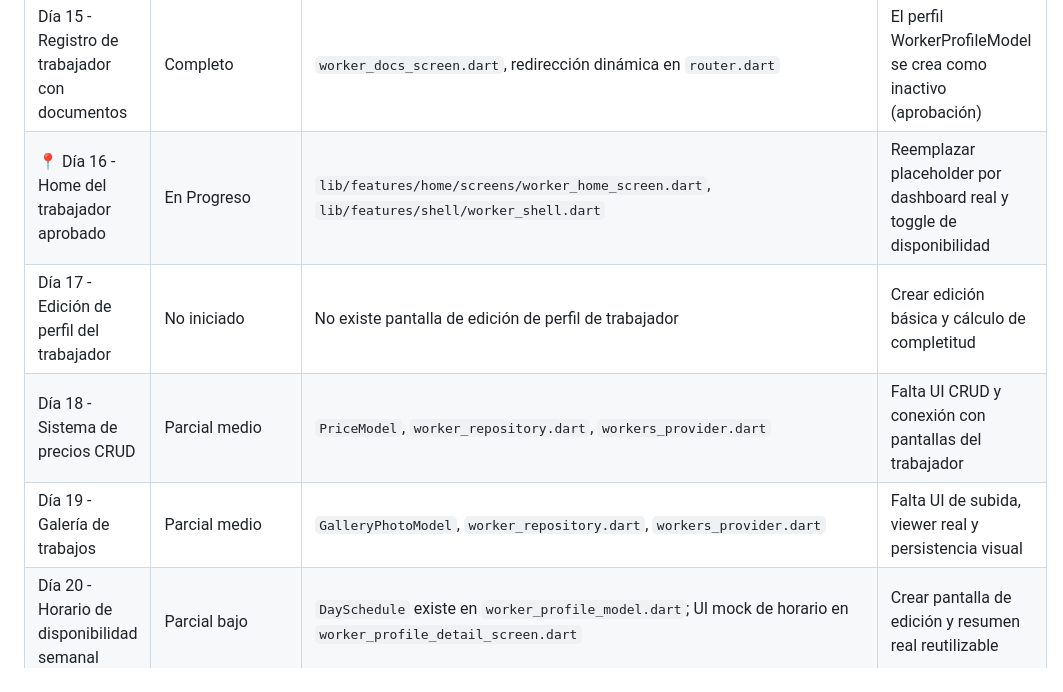
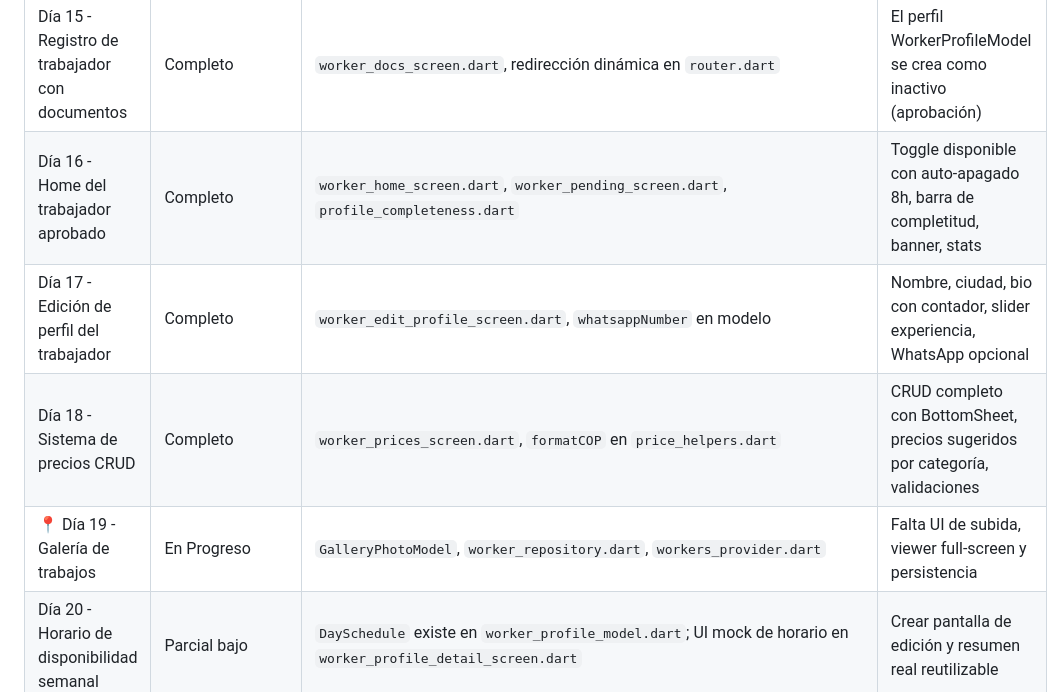
Before and after one commit to edgardor2600/SolucionaYa, a Markdown page: solucionaya/estado_plan_actual.md, the part around the change. GitHub-like rendering.

Commit message:
feat : "worker features"

```diff
--- a/solucionaya/estado_plan_actual.md
+++ b/solucionaya/estado_plan_actual.md
@@ -25,10 +25,10 @@
 | Día 13 - OTP + Registro con Email                 | Completo                 | `otp_verification_screen.dart`, redirección dinámica por profile               | La base está firme, el router maneja la seguridad automáticamente  |
 | Día 14 - Registro de perfil básico cliente        | Completo                 | `complete_profile_screen.dart`, rol dinámico con provider                      | UI premium y creación del documento de usuario en Firestore        |
 | Día 15 - Registro de trabajador con documentos    | Completo                 | `worker_docs_screen.dart`, redirección dinámica en `router.dart`               | El perfil WorkerProfileModel se crea como inactivo (aprobación)    |
-| 📍 Día 16 - Home del trabajador aprobado        | En Progreso              | `lib/features/home/screens/worker_home_screen.dart`, `lib/features/shell/worker_shell.dart` | Reemplazar placeholder por dashboard real y toggle de disponibilidad |
-| Día 17 - Edición de perfil del trabajador         | No iniciado              | No existe pantalla de edición de perfil de trabajador                                                                                                                                             | Crear edición básica y cálculo de completitud                                                      |
-| Día 18 - Sistema de precios CRUD                  | Parcial medio            | `PriceModel`, `worker_repository.dart`, `workers_provider.dart`                                                                                                                                   | Falta UI CRUD y conexión con pantallas del trabajador                                              |
-| Día 19 - Galería de trabajos                      | Parcial medio            | `GalleryPhotoModel`, `worker_repository.dart`, `workers_provider.dart`                                                                                                                            | Falta UI de subida, viewer real y persistencia visual                                              |
+| Día 16 - Home del trabajador aprobado             | Completo                 | `worker_home_screen.dart`, `worker_pending_screen.dart`, `profile_completeness.dart` | Toggle disponible con auto-apagado 8h, barra de completitud, banner, stats |
+| Día 17 - Edición de perfil del trabajador         | Completo                 | `worker_edit_profile_screen.dart`, `whatsappNumber` en modelo                  | Nombre, ciudad, bio con contador, slider experiencia, WhatsApp opcional     |
+| Día 18 - Sistema de precios CRUD                  | Completo                 | `worker_prices_screen.dart`, `formatCOP` en `price_helpers.dart`               | CRUD completo con BottomSheet, precios sugeridos por categoría, validaciones |
+| 📍 Día 19 - Galería de trabajos                 | En Progreso              | `GalleryPhotoModel`, `worker_repository.dart`, `workers_provider.dart`         | Falta UI de subida, viewer full-screen y persistencia                       |
 | Día 20 - Horario de disponibilidad semanal        | Parcial bajo             | `DaySchedule` existe en `worker_profile_model.dart`; UI mock de horario en `worker_profile_detail_screen.dart`                                                                                    | Crear pantalla de edición y resumen real reutilizable                                              |
 | Día 21 - Perfil público del trabajador            | Parcial medio            | `lib/features/worker_profile/screens/worker_profile_detail_screen.dart`                                                                                                                           | Conectar a datos reales, acciones reales y analytics                                               |
 | Día 22 - Home del cliente                         | Parcial medio            | `lib/features/home/screens/client_home_screen.dart`                                                                                                                                               | Reemplazar mocks por streams/repos reales y navegación por categoría                               |
```
